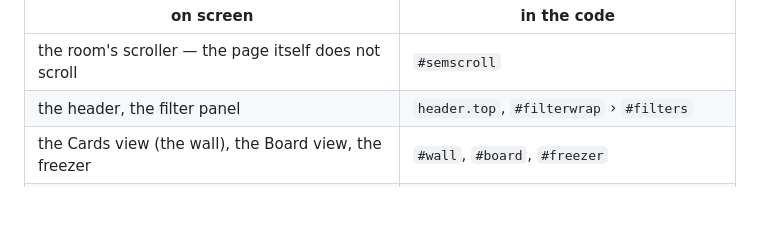
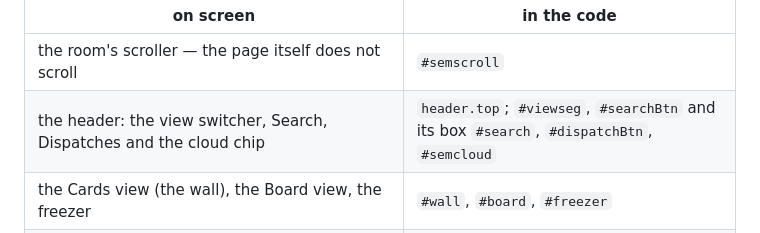
Before and after one commit to Ben-Verheven/one-app, a Markdown page: PROJECT.md, the part around the change. Drawn GitHub-style; blank space fills up the shorter version.

Commit message:
PROJECT.md: the Semaphore's header named a filter panel that was removed on 9 October
The naming table now lists what the header holds: the view switcher,
Search and its box, Dispatches and the cloud chip.

Co-Authored-By: Claude Opus 5.5 <noreply@anthropic.com>
Claude-Session: https://claude.ai/code/session_01NK7z2FCVvKQqVvZg4gWamL

```diff
--- a/PROJECT.md
+++ b/PROJECT.md
@@ -360,7 +360,7 @@ a researcher's name written anywhere is `.atlas-ref`.
 | on screen | in the code |
 |---|---|
 | the room's scroller — the page itself does not scroll | `#semscroll` |
-| the header, the filter panel | `header.top`, `#filterwrap` › `#filters` |
+| the header: the view switcher, Search, Dispatches and the cloud chip | `header.top`; `#viewseg`, `#searchBtn` and its box `#search`, `#dispatchBtn`, `#semcloud` |
 | the Cards view (the wall), the Board view, the freezer | `#wall`, `#board`, `#freezer` |
 | the month axis over the board, sticky, and the heading that names and chooses the order (My order / By date) | `.axisrow` = `.corner.sorter` (`.whsort`, its menu `.whmenu`) + `.axis`; a month is `.mcell` |
 | one arena type's group on the board, its heading | `.grp`, its heading `.ghead` |
```
